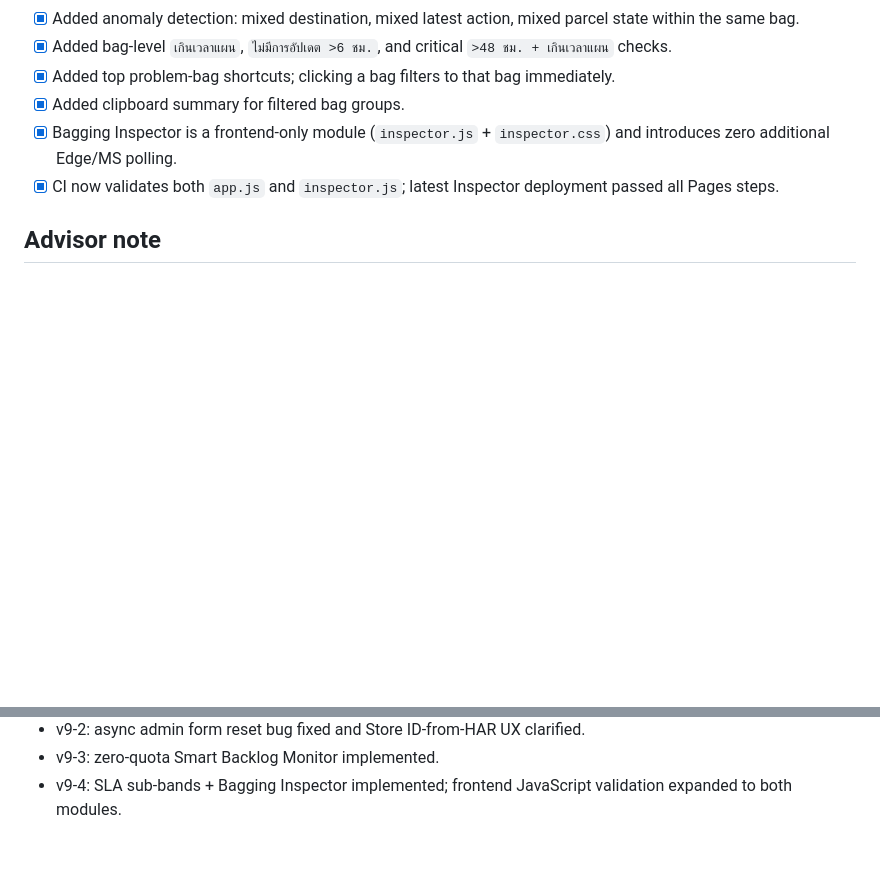
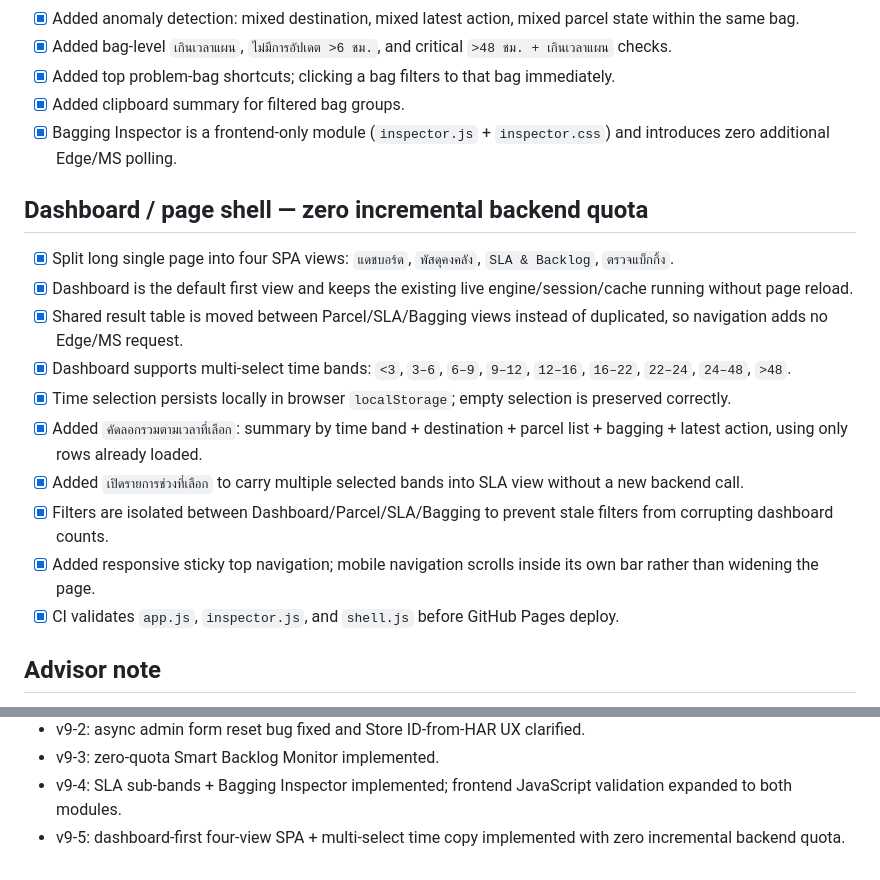
Before and after one commit to Flashdevnak/ms-parcel-live, a Markdown page: CHECKPOINTS.md, 2 parts joined by grey strips. Rendered like a GitHub page; blank space fills up the shorter version.

Commit message:
docs: checkpoint zero-quota dashboard page split

```diff
--- a/CHECKPOINTS.md
+++ b/CHECKPOINTS.md
@@ -63,7 +63,18 @@
 - [x] Added top problem-bag shortcuts; clicking a bag filters to that bag immediately.
 - [x] Added clipboard summary for filtered bag groups.
 - [x] Bagging Inspector is a frontend-only module (`inspector.js` + `inspector.css`) and introduces zero additional Edge/MS polling.
-- [x] CI now validates both `app.js` and `inspector.js`; latest Inspector deployment passed all Pages steps.
+
+## Dashboard / page shell — zero incremental backend quota
+- [x] Split long single page into four SPA views: `แดชบอร์ด`, `พัสดุคงคลัง`, `SLA & Backlog`, `ตรวจแบ็กกิ้ง`.
+- [x] Dashboard is the default first view and keeps the existing live engine/session/cache running without page reload.
+- [x] Shared result table is moved between Parcel/SLA/Bagging views instead of duplicated, so navigation adds no Edge/MS request.
+- [x] Dashboard supports multi-select time bands: `<3`, `3–6`, `6–9`, `9–12`, `12–16`, `16–22`, `22–24`, `24–48`, `>48`.
+- [x] Time selection persists locally in browser `localStorage`; empty selection is preserved correctly.
+- [x] Added `คัดลอกรวมตามเวลาที่เลือก`: summary by time band + destination + parcel list + bagging + latest action, using only rows already loaded.
+- [x] Added `เปิดรายการช่วงที่เลือก` to carry multiple selected bands into SLA view without a new backend call.
+- [x] Filters are isolated between Dashboard/Parcel/SLA/Bagging to prevent stale filters from corrupting dashboard counts.
+- [x] Added responsive sticky top navigation; mobile navigation scrolls inside its own bar rather than widening the page.
+- [x] CI validates `app.js`, `inspector.js`, and `shell.js` before GitHub Pages deploy.
 
 ## Advisor note
 - [x] Security Advisor has no new RLS/schema warning; remaining `Leaked Password Protection Disabled` is the known Free-plan Auth warning.
@@ -86,3 +97,4 @@
 - v9-2: async admin form reset bug fixed and Store ID-from-HAR UX clarified.
 - v9-3: zero-quota Smart Backlog Monitor implemented.
 - v9-4: SLA sub-bands + Bagging Inspector implemented; frontend JavaScript validation expanded to both modules.
+- v9-5: dashboard-first four-view SPA + multi-select time copy implemented with zero incremental backend quota.
```
